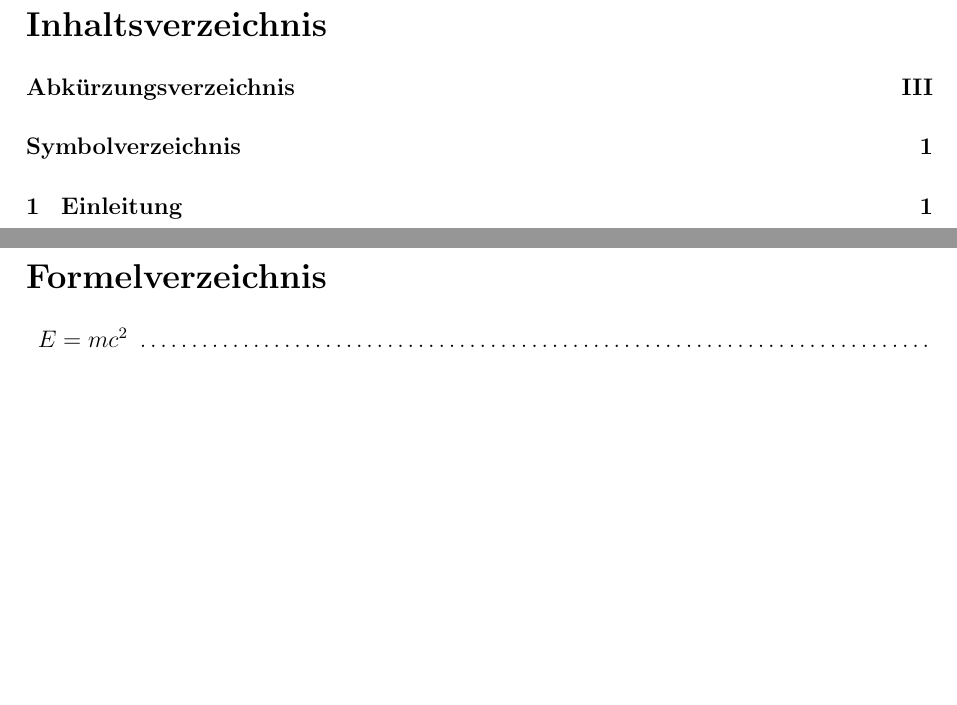
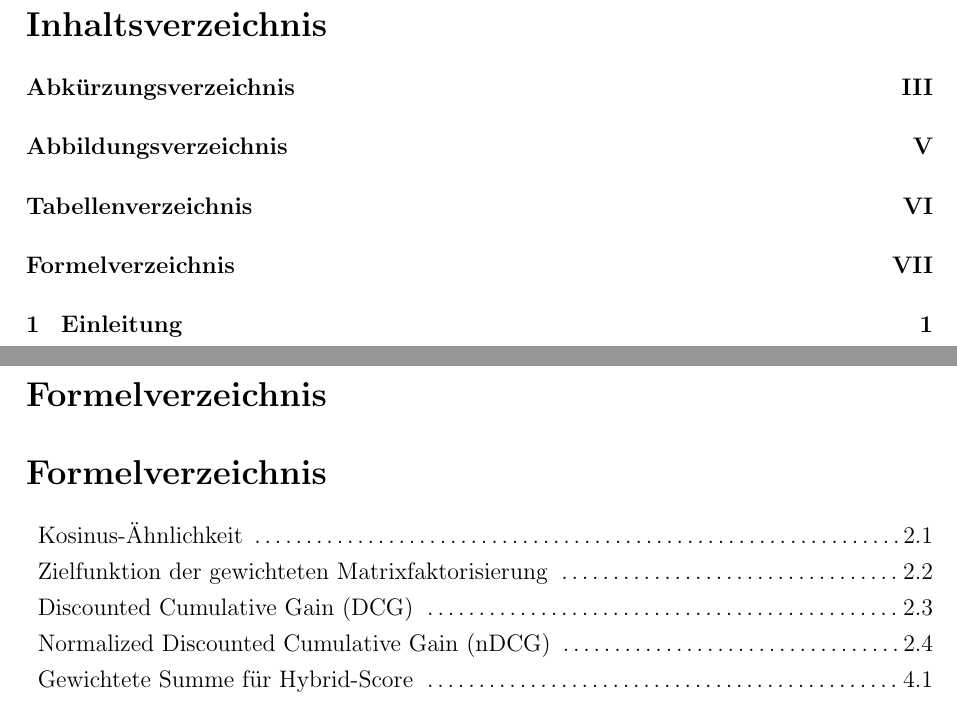
Before and after one commit to F1nnSBK/PA1, a LaTeX document (vorlage.tex, which reads chapter/formelverzeichnis.tex, config/config.tex): two parts of pages 2 and 8 of 38 before the commit and two parts of pages 2 and 7 of 37 after it, joined at a grey line, cut so that both start at the same text, the shorter picture padded with empty space. Compiled offline with pdfLaTeX.

Commit message:
formelle standards

```diff
--- a/chapter/formelverzeichnis.tex
+++ b/chapter/formelverzeichnis.tex
@@ -1,4 +1,17 @@
+\section*{Formelverzeichnis}
+\addcontentsline{toc}{section}{Formelverzeichnis}
+
+
 \begin{enumerate}[label={}, leftmargin=0pt, itemindent=*]
-    \item \dotfillref{\(E = mc^2\)}{\ref{eq:einstein}\label{eq:einstein}
-}
+
+    \item \dotfillref{Kosinus-Ähnlichkeit}{\ref{eq:cosine_similarity}}
+
+    \item \dotfillref{Zielfunktion der gewichteten Matrixfaktorisierung}{\ref{eq:cf}}
+
+    \item \dotfillref{Discounted Cumulative Gain (DCG)}{\ref{eq:dcg}}
+
+    \item \dotfillref{Normalized Discounted Cumulative Gain (nDCG)}{\ref{eq:ndcg}}
+
+    \item \dotfillref{Gewichtete Summe für Hybrid-Score}{\ref{eq:target}}
+
 \end{enumerate}
--- a/config/config.tex
+++ b/config/config.tex
@@ -40,9 +40,9 @@
 \def\myAbrevationDirectory{1}   % Abkürzungsverzeichnis
 \def\myIllustrationDirectory{1} % Abbildungsverzeichnis
 \def\myTableDirectory{1}        % Tabellenverzeichnis
-\def\myListingDirectory{1}      % Listingverzeichnis
+\def\myListingDirectory{0}      % Listingverzeichnis
 \def\myFormularDirectory{1}     % Formelverzeichnis
-\def\mySymbolDirectory{1}      % Symbolverzeichnis
+\def\mySymbolDirectory{0}      % Symbolverzeichnis
 \def\myKiDirectory{1}           % KI-Verzeichnis
 
 %% Konfiguration Selbständigkeitserklärung und Sperrvermerk %%
```
Also changed, not shown: pages/15_abbildungsverzeichnis.tex (+1 -0 lines), pages/16_tabellenverzeichnis.tex (+2 -0 lines), pages/17_listingsverzeichnis.tex (added, +15 -0 lines), 1 other file.
